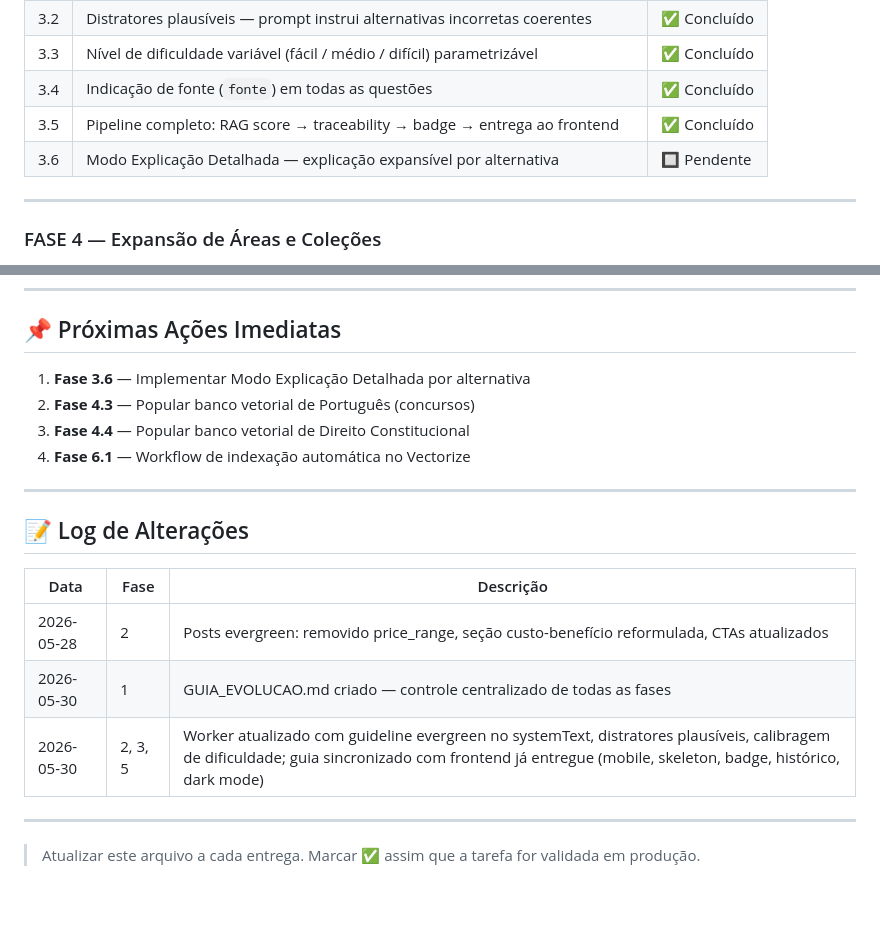
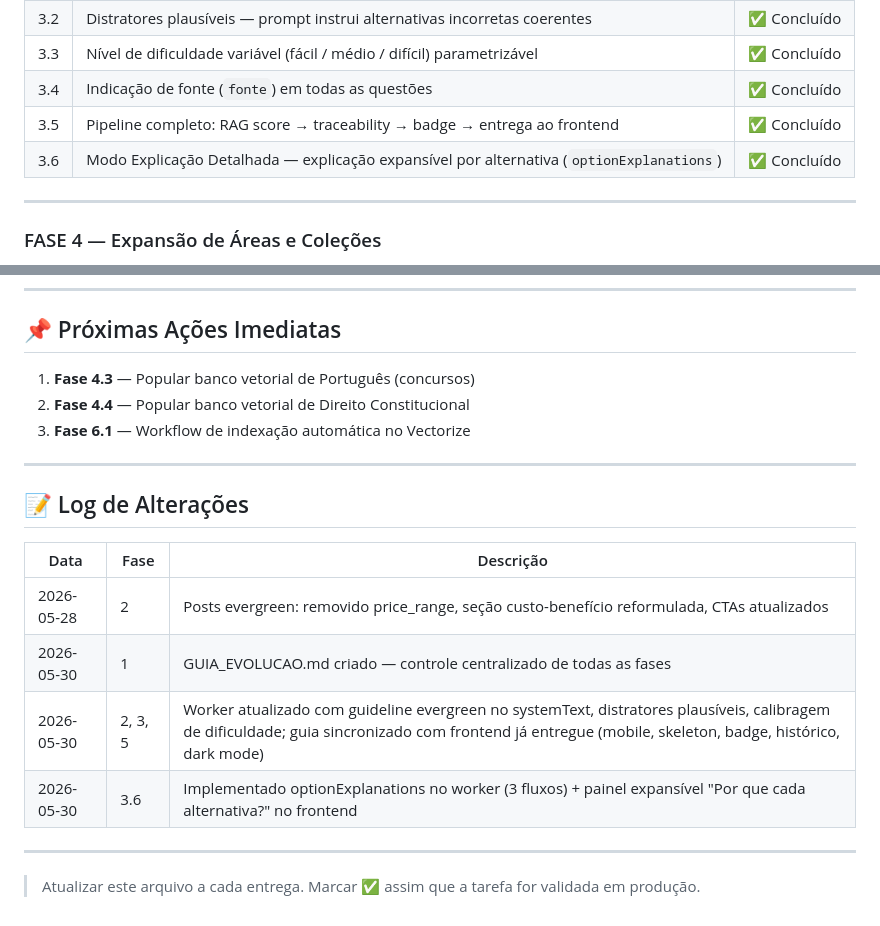
Before and after one commit to munizcesar/studymaster-agent, a Markdown page: GUIA_EVOLUCAO.md, 2 parts joined by grey strips. Rendered like a GitHub page.

Commit message:
feat(3.6): explicação detalhada por alternativa — optionExplanations no worker + painel expansível no frontend

```diff
--- a/GUIA_EVOLUCAO.md
+++ b/GUIA_EVOLUCAO.md
@@ -65,7 +65,7 @@ Construir uma plataforma educacional de geração de questões com **RAG (Retrie
 | 3.3 | Nível de dificuldade variável (fácil / médio / difícil) parametrizável | ✅ Concluído |
 | 3.4 | Indicação de fonte (`fonte`) em todas as questões | ✅ Concluído |
 | 3.5 | Pipeline completo: RAG score → traceability → badge → entrega ao frontend | ✅ Concluído |
-| 3.6 | Modo Explicação Detalhada — explicação expansível por alternativa | 🔲 Pendente |
+| 3.6 | Modo Explicação Detalhada — explicação expansível por alternativa (`optionExplanations`) | ✅ Concluído |
 
 ---
 
@@ -128,10 +128,9 @@ Construir uma plataforma educacional de geração de questões com **RAG (Retrie
 
 ## 📌 Próximas Ações Imediatas
 
-1. **Fase 3.6** — Implementar Modo Explicação Detalhada por alternativa
-2. **Fase 4.3** — Popular banco vetorial de Português (concursos)
-3. **Fase 4.4** — Popular banco vetorial de Direito Constitucional
-4. **Fase 6.1** — Workflow de indexação automática no Vectorize
+1. **Fase 4.3** — Popular banco vetorial de Português (concursos)
+2. **Fase 4.4** — Popular banco vetorial de Direito Constitucional
+3. **Fase 6.1** — Workflow de indexação automática no Vectorize
 
 ---
 
@@ -142,6 +141,7 @@ Construir uma plataforma educacional de geração de questões com **RAG (Retrie
 | 2026-05-28 | 2 | Posts evergreen: removido price_range, seção custo-benefício reformulada, CTAs atualizados |
 | 2026-05-30 | 1 | GUIA_EVOLUCAO.md criado — controle centralizado de todas as fases |
 | 2026-05-30 | 2, 3, 5 | Worker atualizado com guideline evergreen no systemText, distratores plausíveis, calibragem de dificuldade; guia sincronizado com frontend já entregue (mobile, skeleton, badge, histórico, dark mode) |
+| 2026-05-30 | 3.6 | Implementado optionExplanations no worker (3 fluxos) + painel expansível "Por que cada alternativa?" no frontend |
 
 ---
 
```
